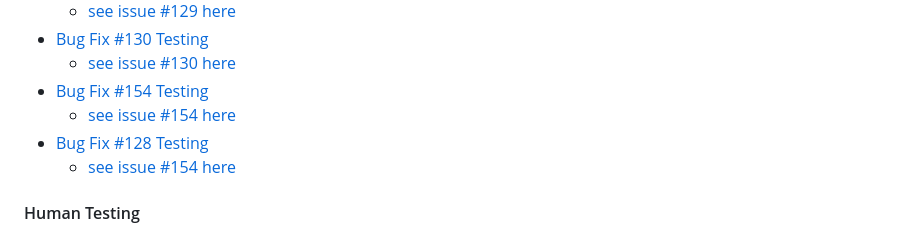
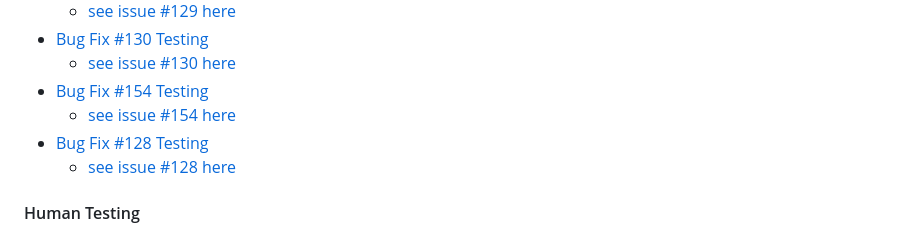
Before and after one commit to mikerae/string-rota, a Markdown page: README.md, the part around the change. GitHub-like rendering.

Commit message:
[#128] Correct issue tesing ref in readme Change viewable testing ref link to #128 	modified:   README.md

```diff
--- a/README.md
+++ b/README.md
@@ -245,7 +245,7 @@ The following manual tests were made:
 - [Bug Fix #154 Testing](/readme_assets/images/testing-issue154.png)
     - [see issue #154 here](https://github.com/mikerae/string-rota/issues/154)
 - [Bug Fix #128 Testing](/readme_assets/images/testing-issue128.png)
-    - [see issue #154 here](https://github.com/mikerae/string-rota/issues/128)
+    - [see issue #128 here](https://github.com/mikerae/string-rota/issues/128)
 #### Human Testing
 No human testing was done for this MVP, but once office manager functionality, and the hiding of draft rotas is implemented, user feedback will be sort.
 
```
